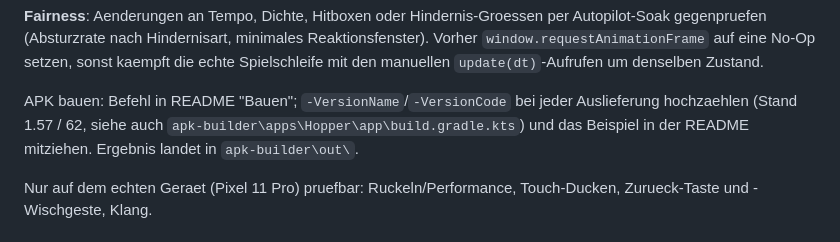
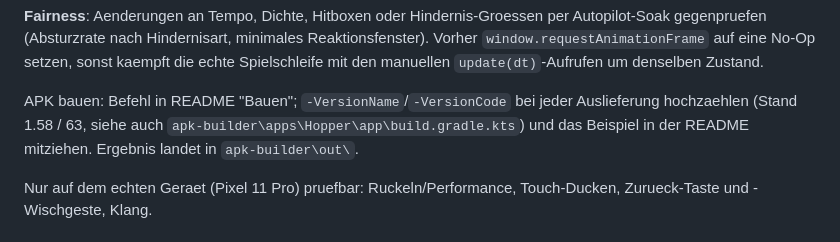
Before and after one commit to guushansen-pixel/hopper, a Markdown page: CLAUDE.md, the part around the change. GitHub-like rendering.

Commit message:
Version auf 1.58 (versionCode 63) hochgezaehlt
Co-Authored-By: Claude Sonnet 5 <noreply@anthropic.com>

```diff
--- a/CLAUDE.md
+++ b/CLAUDE.md
@@ -47,7 +47,7 @@ setzen, sonst kaempft die echte Spielschleife mit den manuellen
 `update(dt)`-Aufrufen um denselben Zustand.
 
 APK bauen: Befehl in README "Bauen"; `-VersionName`/`-VersionCode` bei jeder
-Auslieferung hochzaehlen (Stand 1.57 / 62, siehe auch
+Auslieferung hochzaehlen (Stand 1.58 / 63, siehe auch
 `apk-builder\apps\Hopper\app\build.gradle.kts`) und das Beispiel in der README
 mitziehen. Ergebnis landet in `apk-builder\out\`.
 
```
Also changed, not shown: 1 other file.
